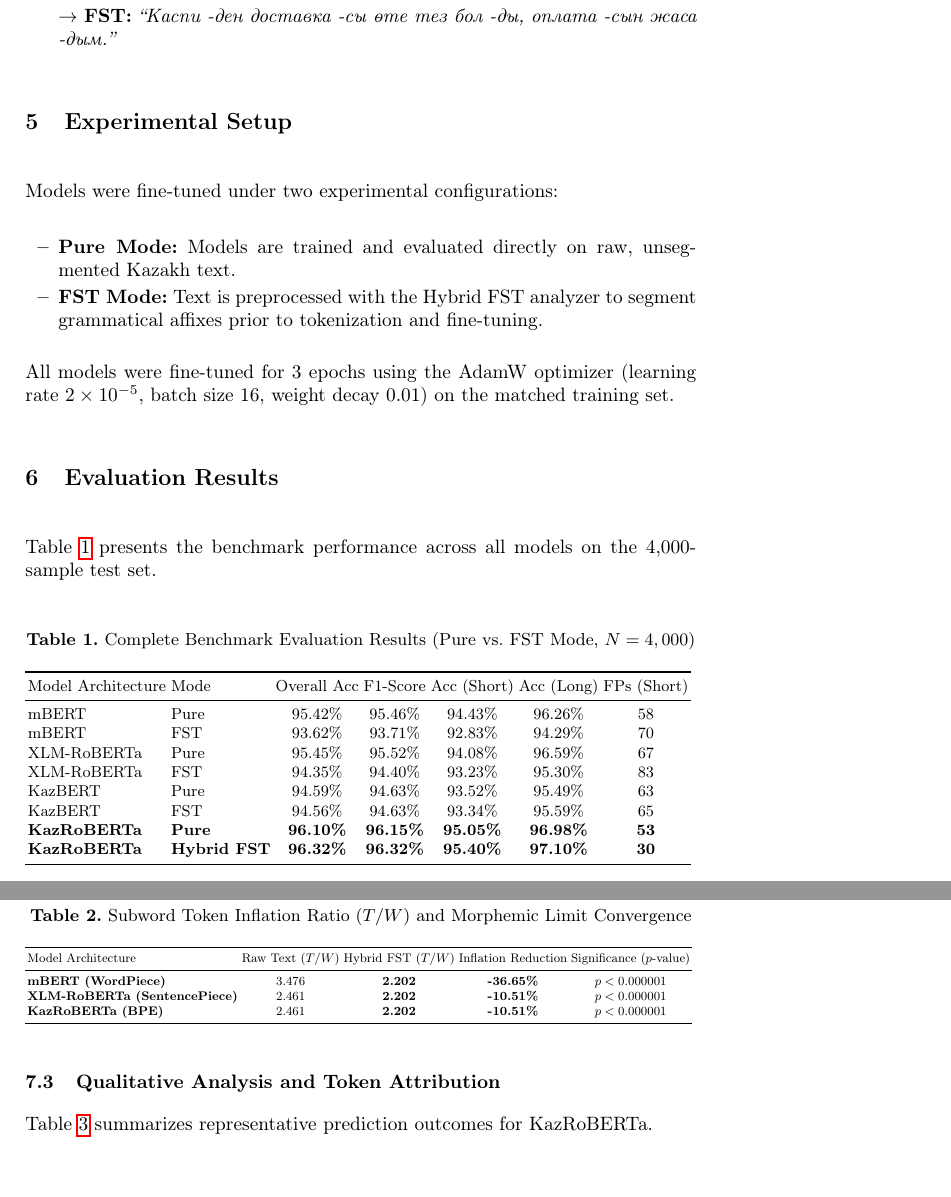
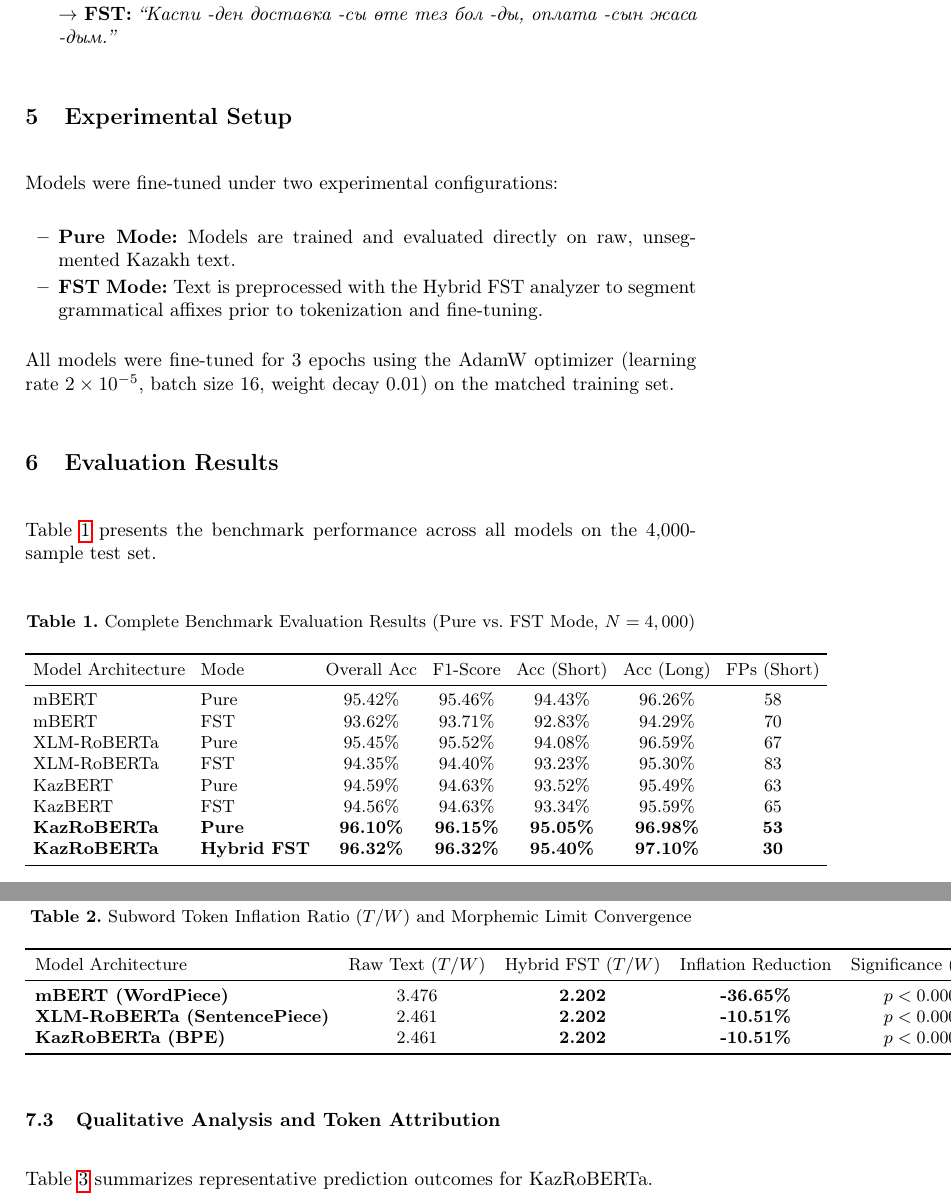
Before and after one commit to nKa1i/kazakh-ai-text-detection, a LaTeX paper (aist2026/paper.tex): two parts of pages 5 and 7 of 10, joined at a grey line, cut so that both start at the same text, the shorter picture padded with empty space. Compiled offline with pdfLaTeX.

Commit message:
style: unify all table font sizes to standard \small with calibrated column padding

```diff
--- a/aist2026/paper.tex
+++ b/aist2026/paper.tex
@@ -111,7 +111,8 @@ Table \ref{tab:table1} presents the benchmark performance across all models on t
 \caption{Complete Benchmark Evaluation Results (Pure vs. FST Mode, $N = 4,000$)}
 \label{tab:table1}
 \centering
-\resizebox{\textwidth}{!}{%
+\small
+\setlength{\tabcolsep}{4pt}
 \begin{tabular}{llccccc}
 \toprule
 Model Architecture & Mode & Overall Acc & F1-Score & Acc (Short) & Acc (Long) & FPs (Short) \\
@@ -151,7 +151,8 @@ Table \ref{tab:table_inflation} presents the measured token inflation before and
 \caption{Subword Token Inflation Ratio ($T/W$) and Morphemic Limit Convergence}
 \label{tab:table_inflation}
 \centering
-\resizebox{\textwidth}{!}{%
+\small
+\setlength{\tabcolsep}{5pt}
 \begin{tabular}{lcccc}
 \toprule
 Model Architecture & Raw Text ($T/W$) & Hybrid FST ($T/W$) & Inflation Reduction & Significance ($p$-value) \\
```
Also changed, not shown: aist2026/paper.tex (17 more changed lines).
